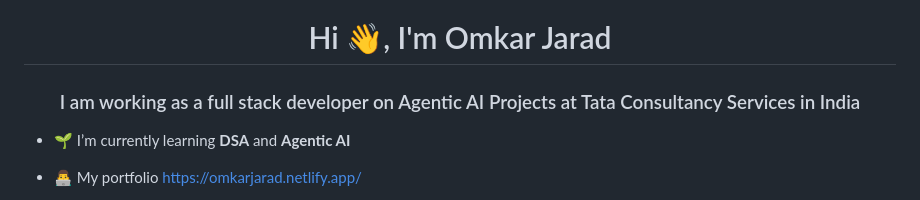
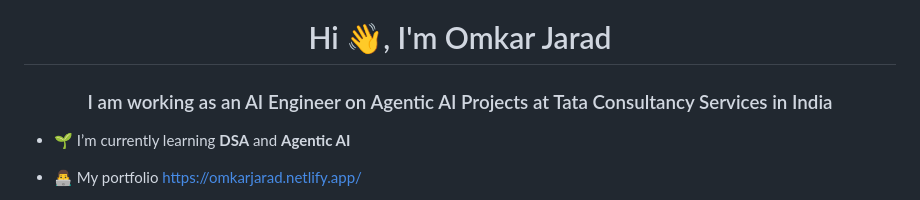
Before and after one commit to omkarjarad2002/omkarjarad2002, a Markdown page: README.md, the part around the change. Rendered like a GitHub page.

Commit message:
Change job title in README
Updated job title from full stack developer to AI Engineer.

```diff
--- a/README.md
+++ b/README.md
@@ -1,5 +1,5 @@
 <h1 align="center">Hi 👋, I'm Omkar Jarad</h1>
-<h3 align="center">I am working as a full stack developer on Agentic AI Projects at Tata Consultancy Services in India</h3>
+<h3 align="center">I am working as an AI Engineer on Agentic AI Projects at Tata Consultancy Services in India</h3>
 
 - 🌱 I’m currently learning **DSA** and **Agentic AI**
 
```
